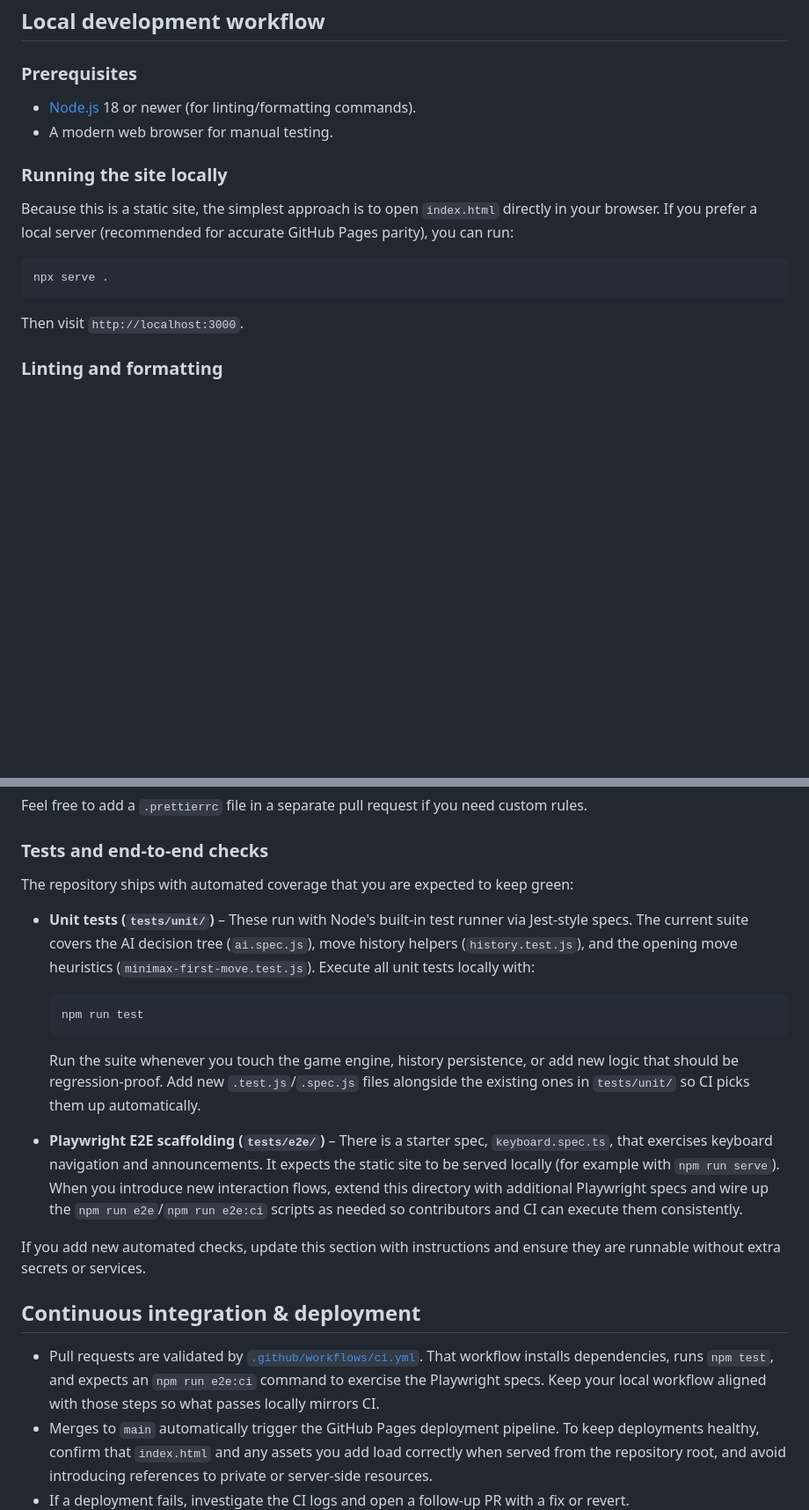
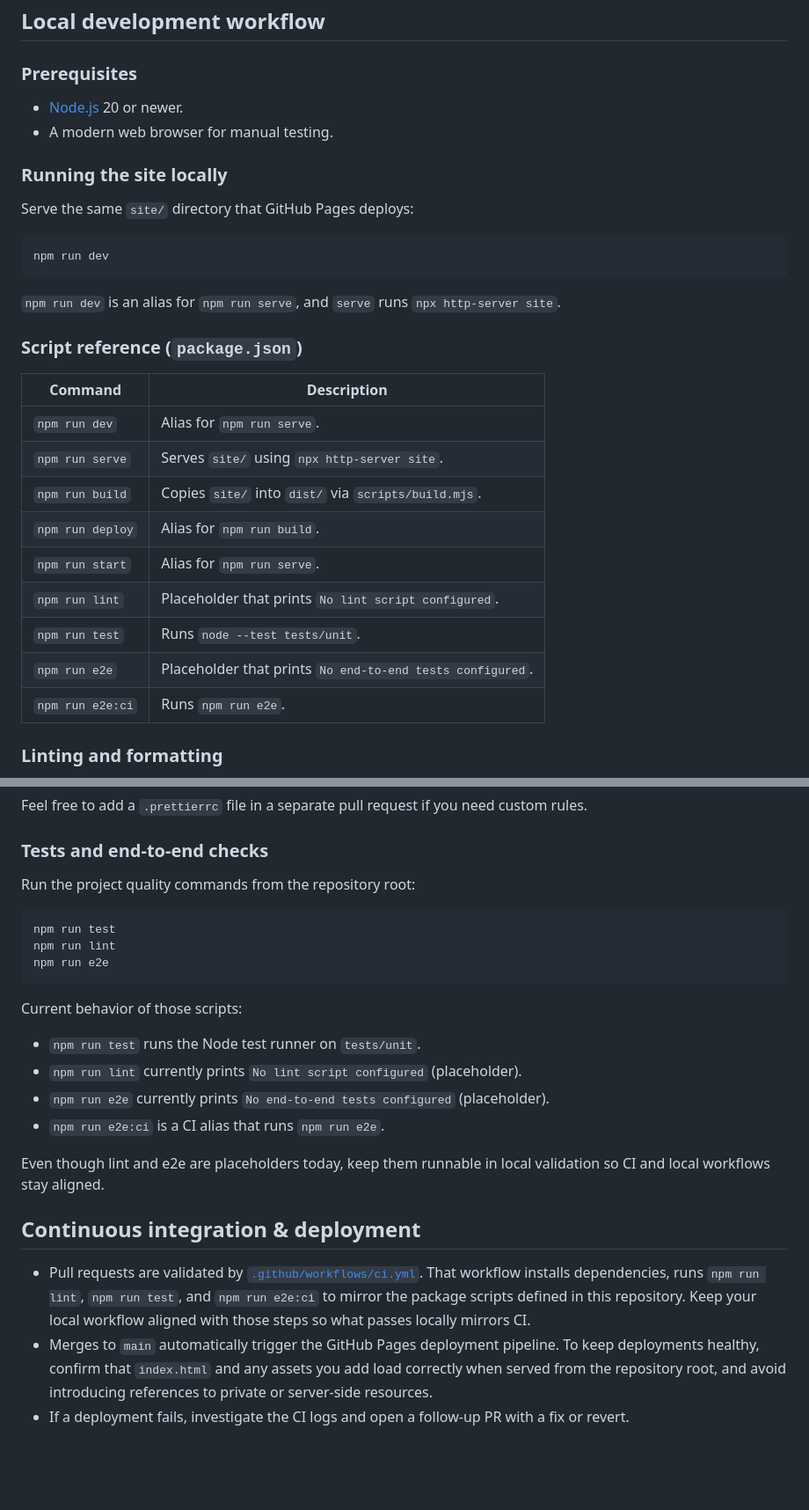
Before and after one commit to Alex-Unnippillil/tictactoe, a Markdown page: CONTRIBUTING.md, 2 parts joined by grey strips. Shown at 88% size. GitHub-like rendering; blank space fills up the shorter version.

Commit message:
docs: align setup and quality guidance with package scripts

````diff
--- a/CONTRIBUTING.md
+++ b/CONTRIBUTING.md
@@ -38,17 +38,31 @@ This project is built with vanilla HTML, CSS, and JavaScript. Please adhere to t
 ## Local development workflow
 
 ### Prerequisites
-- [Node.js](https://nodejs.org/) 18 or newer (for linting/formatting commands).
+- [Node.js](https://nodejs.org/) 20 or newer.
 - A modern web browser for manual testing.
 
 ### Running the site locally
-Because this is a static site, the simplest approach is to open `index.html` directly in your browser. If you prefer a local server (recommended for accurate GitHub Pages parity), you can run:
+Serve the same `site/` directory that GitHub Pages deploys:
 
 ```bash
-npx serve .
+npm run dev
 ```
 
-Then visit `http://localhost:3000`.
+`npm run dev` is an alias for `npm run serve`, and `serve` runs `npx http-server site`.
+
+### Script reference (`package.json`)
+
+| Command | Description |
+| --- | --- |
+| `npm run dev` | Alias for `npm run serve`. |
+| `npm run serve` | Serves `site/` using `npx http-server site`. |
+| `npm run build` | Copies `site/` into `dist/` via `scripts/build.mjs`. |
+| `npm run deploy` | Alias for `npm run build`. |
+| `npm run start` | Alias for `npm run serve`. |
+| `npm run lint` | Placeholder that prints `No lint script configured`. |
+| `npm run test` | Runs `node --test tests/unit`. |
+| `npm run e2e` | Placeholder that prints `No end-to-end tests configured`. |
+| `npm run e2e:ci` | Runs `npm run e2e`. |
 
 ### Linting and formatting
 Editor defaults are captured in the repository's [`.editorconfig`](./.editorconfig), which enforces UTF-8 encoding, LF line endings, final newlines, and two-space indentation for web assets and config files. Most modern editors detect this automatically.
@@ -69,23 +83,26 @@ Feel free to add a `.prettierrc` file in a separate pull request if you need cus
 
 ### Tests and end-to-end checks
 
-The repository ships with automated coverage that you are expected to keep green:
+Run the project quality commands from the repository root:
 
-- **Unit tests (`tests/unit/`)** – These run with Node's built-in test runner via Jest-style specs. The current suite covers the AI decision tree (`ai.spec.js`), move history helpers (`history.test.js`), and the opening move heuristics (`minimax-first-move.test.js`). Execute all unit tests locally with:
+```bash
+npm run test
+npm run lint
+npm run e2e
+```
 
-  ```bash
-  npm run test
-  ```
+Current behavior of those scripts:
 
-  Run the suite whenever you touch the game engine, history persistence, or add new logic that should be regression-proof. Add new `.test.js`/`.spec.js` files alongside the existing ones in `tests/unit/` so CI picks them up automatically.
+- `npm run test` runs the Node test runner on `tests/unit`.
+- `npm run lint` currently prints `No lint script configured` (placeholder).
+- `npm run e2e` currently prints `No end-to-end tests configured` (placeholder).
+- `npm run e2e:ci` is a CI alias that runs `npm run e2e`.
 
-- **Playwright E2E scaffolding (`tests/e2e/`)** – There is a starter spec, `keyboard.spec.ts`, that exercises keyboard navigation and announcements. It expects the static site to be served locally (for example with `npm run serve`). When you introduce new interaction flows, extend this directory with additional Playwright specs and wire up the `npm run e2e`/`npm run e2e:ci` scripts as needed so contributors and CI can execute them consistently.
-
-If you add new automated checks, update this section with instructions and ensure they are runnable without extra secrets or services.
+Even though lint and e2e are placeholders today, keep them runnable in local validation so CI and local workflows stay aligned.
 
 ## Continuous integration & deployment
 
-- Pull requests are validated by [`.github/workflows/ci.yml`](.github/workflows/ci.yml). That workflow installs dependencies, runs `npm test`, and expects an `npm run e2e:ci` command to exercise the Playwright specs. Keep your local workflow aligned with those steps so what passes locally mirrors CI.
+- Pull requests are validated by [`.github/workflows/ci.yml`](.github/workflows/ci.yml). That workflow installs dependencies, runs `npm run lint`, `npm run test`, and `npm run e2e:ci` to mirror the package scripts defined in this repository. Keep your local workflow aligned with those steps so what passes locally mirrors CI.
 - Merges to `main` automatically trigger the GitHub Pages deployment pipeline. To keep deployments healthy, confirm that `index.html` and any assets you add load correctly when served from the repository root, and avoid introducing references to private or server-side resources.
 - If a deployment fails, investigate the CI logs and open a follow-up PR with a fix or revert.
 
````
Also changed, not shown: docs/architecture/overview.md (+1 -1 lines), 1 other file.
